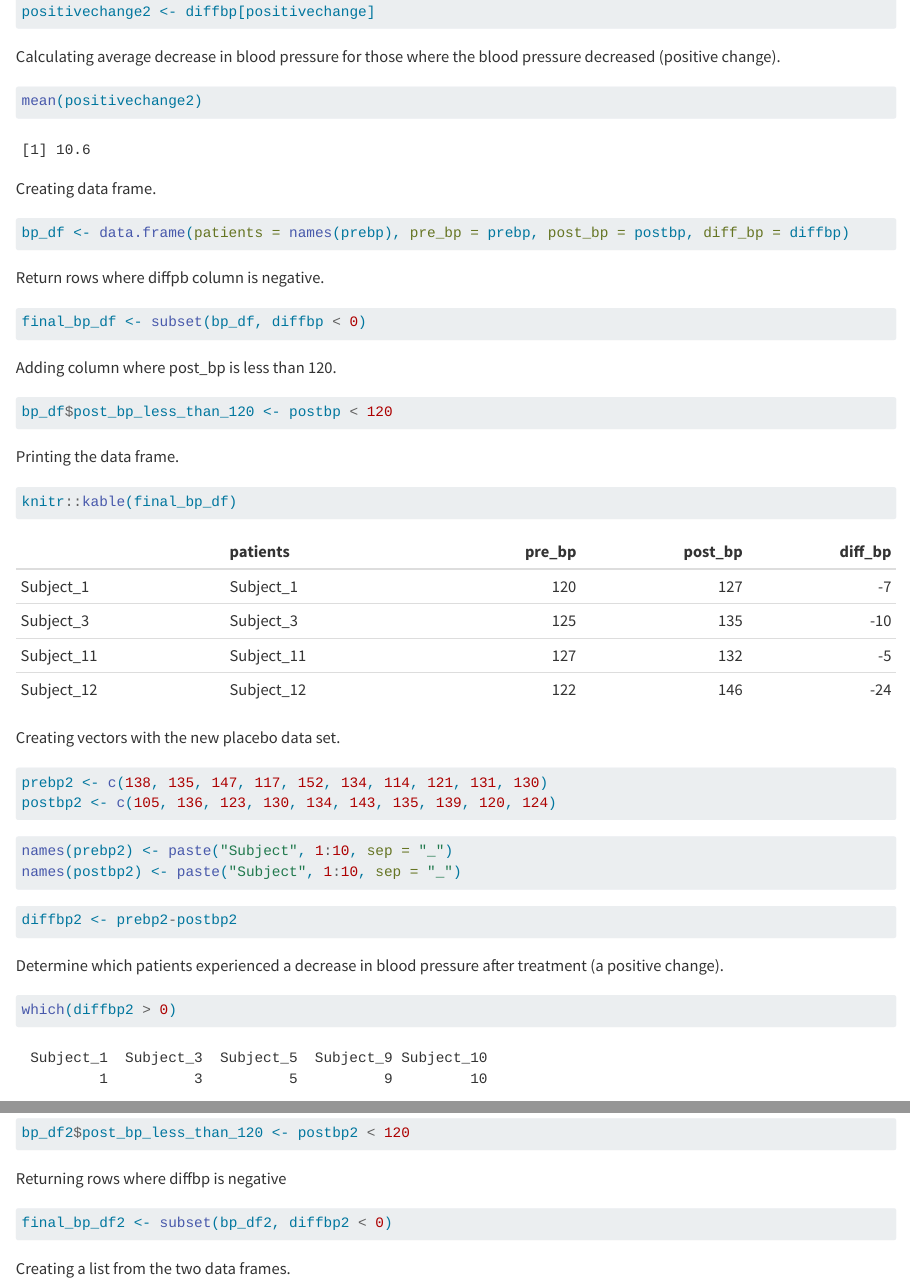
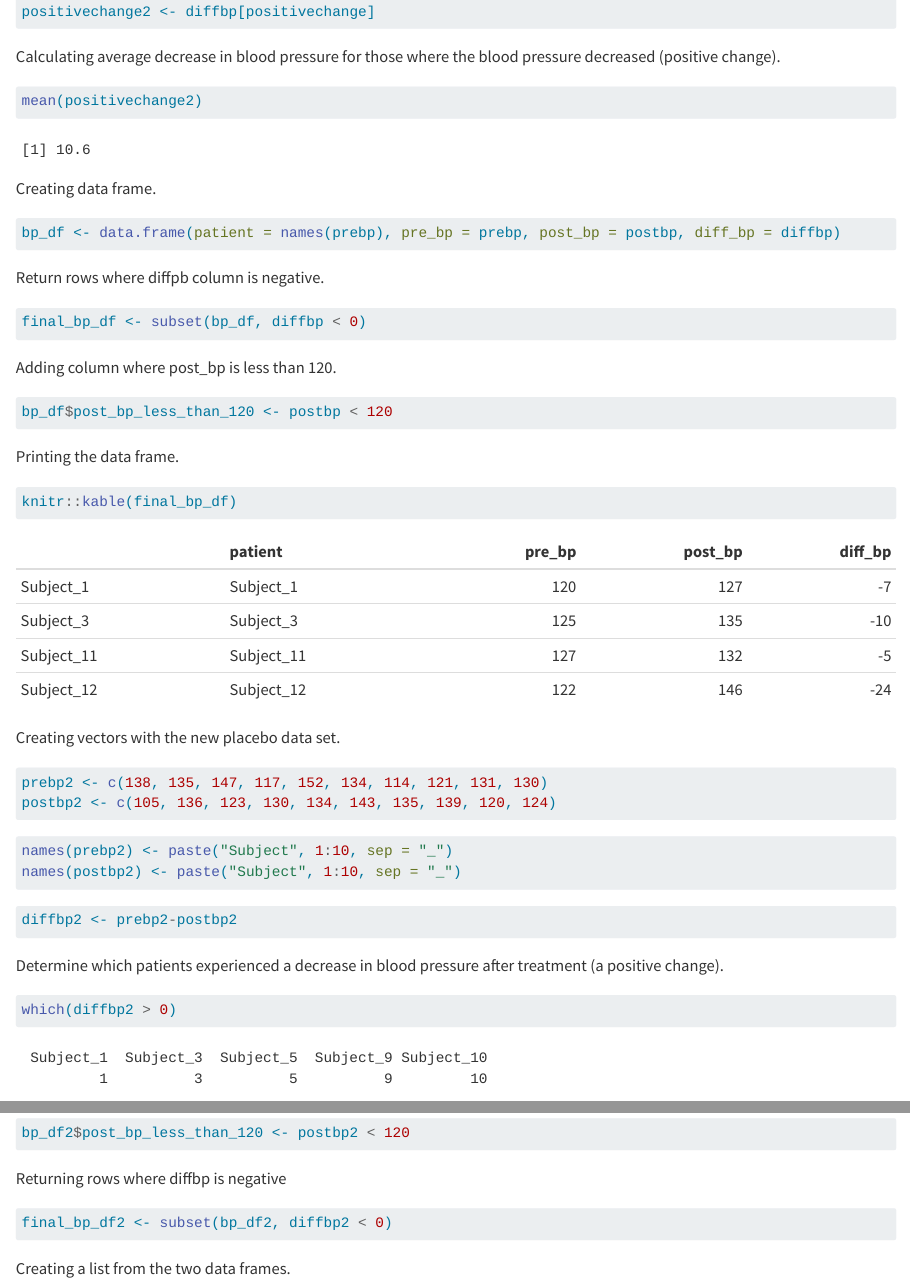
Before and after one commit to srharri3/Homework2, a Quarto document (BaseR.qmd): the page in a window 1100 px wide, from 910 px down, and a second part further down, joined at a grey line. Rendered offline with R 4.5, knitr and Pandoc in place of Quarto, with nearby package versions; long lines of code are wrapped.

Commit message:
took out an s

````diff
--- a/BaseR.qmd
+++ b/BaseR.qmd
@@ -38,7 +38,7 @@ mean(positivechange2)
 ```
 Creating data frame.
 ```{r}
-bp_df <- data.frame(patients = names(prebp), pre_bp = prebp, post_bp = postbp, diff_bp = diffbp)
+bp_df <- data.frame(patient = names(prebp), pre_bp = prebp, post_bp = postbp, diff_bp = diffbp)
 ```
 Return rows where diffpb column is negative.
 ```{r}
@@ -79,7 +79,7 @@ positivechange02 <- diffbp[positivechange]
 ```
 Creating a data frame from placebo data.
 ```{r}
-bp_df2 <- data.frame(patients = names(prebp2), pre_bp = prebp2, post_bp = postbp2, diff_bp = diffbp2)
+bp_df2 <- data.frame(patient = names(prebp2), pre_bp = prebp2, post_bp = postbp2, diff_bp = diffbp2)
 ```
 Returning postbp values of less than 120.
 ```{r}
````
Also changed, not shown: docs/search.json, 1 other file.
